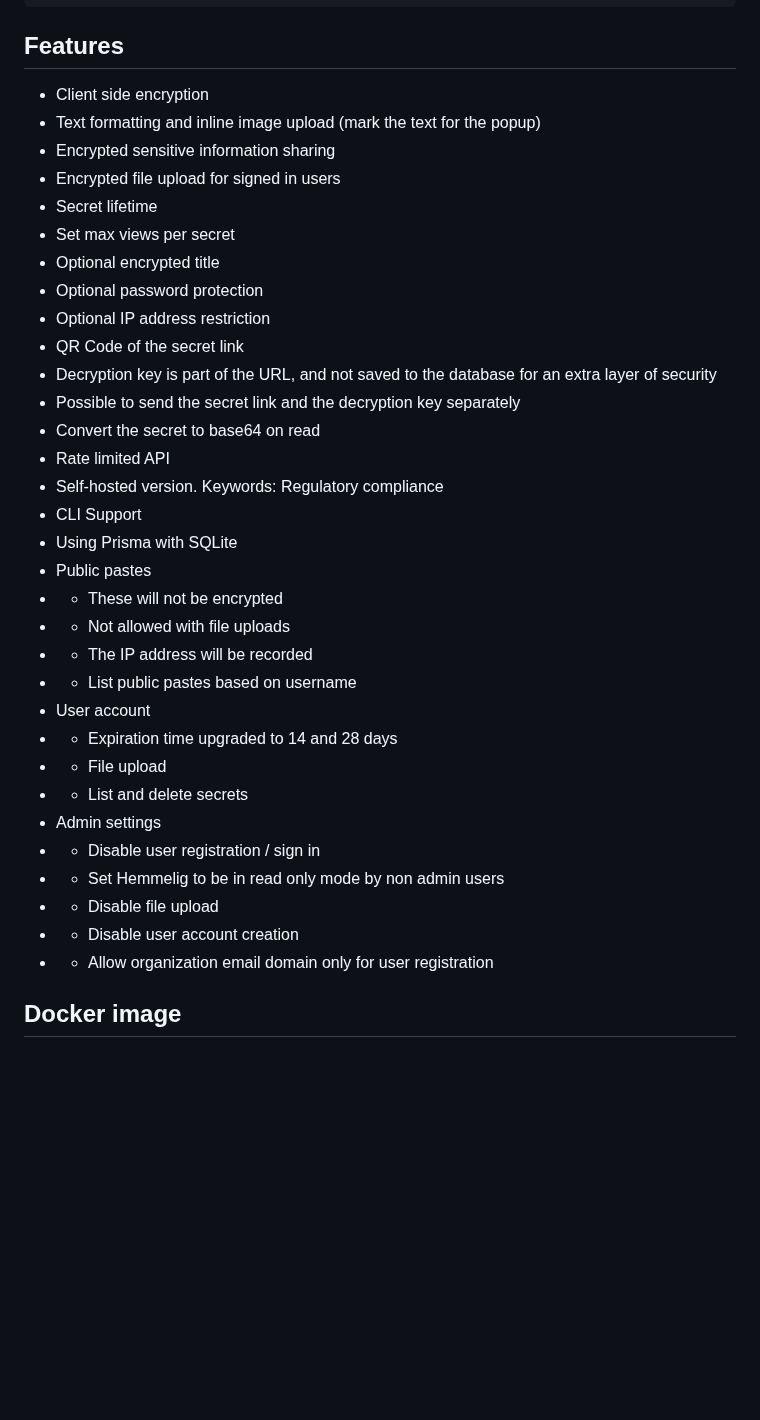
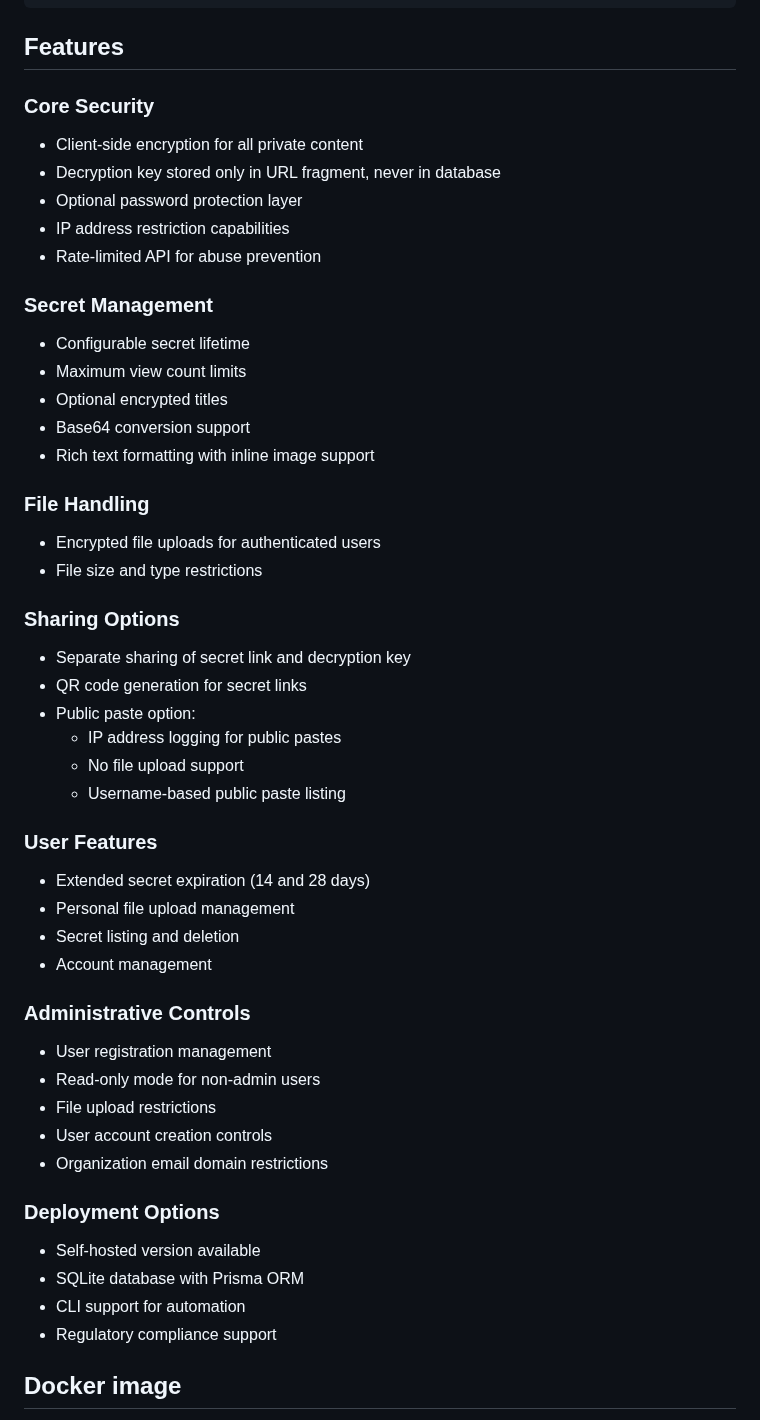
Before and after one commit to HemmeligOrg/Hemmelig.app, a Markdown page: README.md, the part around the change. GitHub-like rendering; blank space fills up the shorter version.

Commit message:
docs: update the feature list

```diff
--- a/README.md
+++ b/README.md
@@ -43,38 +43,50 @@ encryptedData = encrypt(yourSecretData, uniqueEncryptionKey)
 
 ## Features
 
-- Client side encryption
-- Text formatting and inline image upload (mark the text for the popup)
-- Encrypted sensitive information sharing
-- Encrypted file upload for signed in users
-- Secret lifetime
-- Set max views per secret
-- Optional encrypted title
-- Optional password protection
-- Optional IP address restriction
-- QR Code of the secret link
-- Decryption key is part of the URL, and not saved to the database for an extra layer of security
-- Possible to send the secret link and the decryption key separately
-- Convert the secret to base64 on read
-- Rate limited API
-- Self-hosted version. Keywords: Regulatory compliance
-- CLI Support
-- Using Prisma with SQLite
-- Public pastes
-- - These will not be encrypted
-- - Not allowed with file uploads
-- - The IP address will be recorded
-- - List public pastes based on username
-- User account
-- - Expiration time upgraded to 14 and 28 days
-- - File upload
-- - List and delete secrets
-- Admin settings
-- - Disable user registration / sign in
-- - Set Hemmelig to be in read only mode by non admin users
-- - Disable file upload
-- - Disable user account creation
-- - Allow organization email domain only for user registration
+### Core Security
+- Client-side encryption for all private content
+- Decryption key stored only in URL fragment, never in database
+- Optional password protection layer
+- IP address restriction capabilities
+- Rate-limited API for abuse prevention
+
+### Secret Management
+- Configurable secret lifetime
+- Maximum view count limits
+- Optional encrypted titles
+- Base64 conversion support
+- Rich text formatting with inline image support
+
+### File Handling
+- Encrypted file uploads for authenticated users
+- File size and type restrictions
+
+### Sharing Options
+- Separate sharing of secret link and decryption key
+- QR code generation for secret links
+- Public paste option:
+  - IP address logging for public pastes
+  - No file upload support
+  - Username-based public paste listing
+
+### User Features
+- Extended secret expiration (14 and 28 days)
+- Personal file upload management
+- Secret listing and deletion
+- Account management
+
+### Administrative Controls
+- User registration management
+- Read-only mode for non-admin users
+- File upload restrictions
+- User account creation controls
+- Organization email domain restrictions
+
+### Deployment Options
+- Self-hosted version available
+- SQLite database with Prisma ORM
+- CLI support for automation
+- Regulatory compliance support
 
 ## Docker image
 
```
